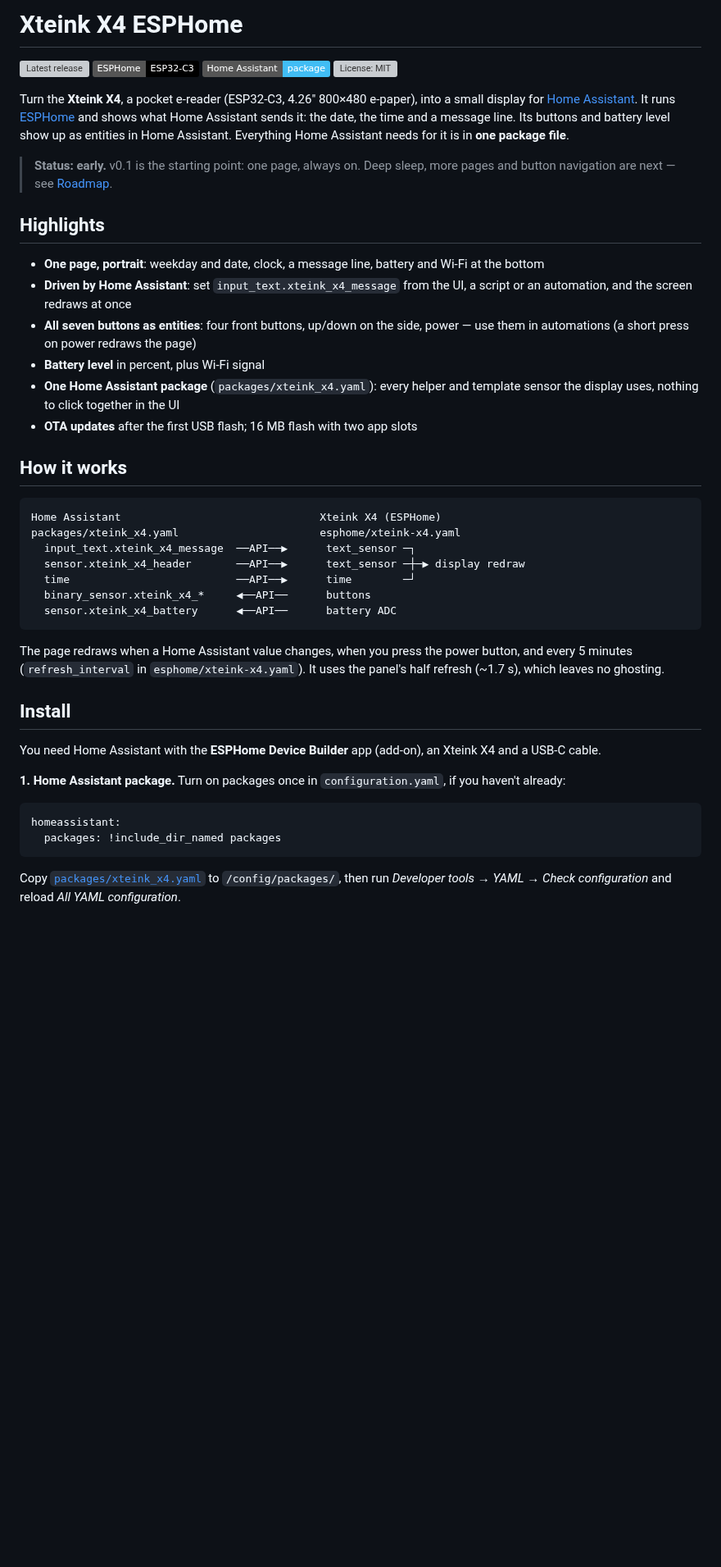
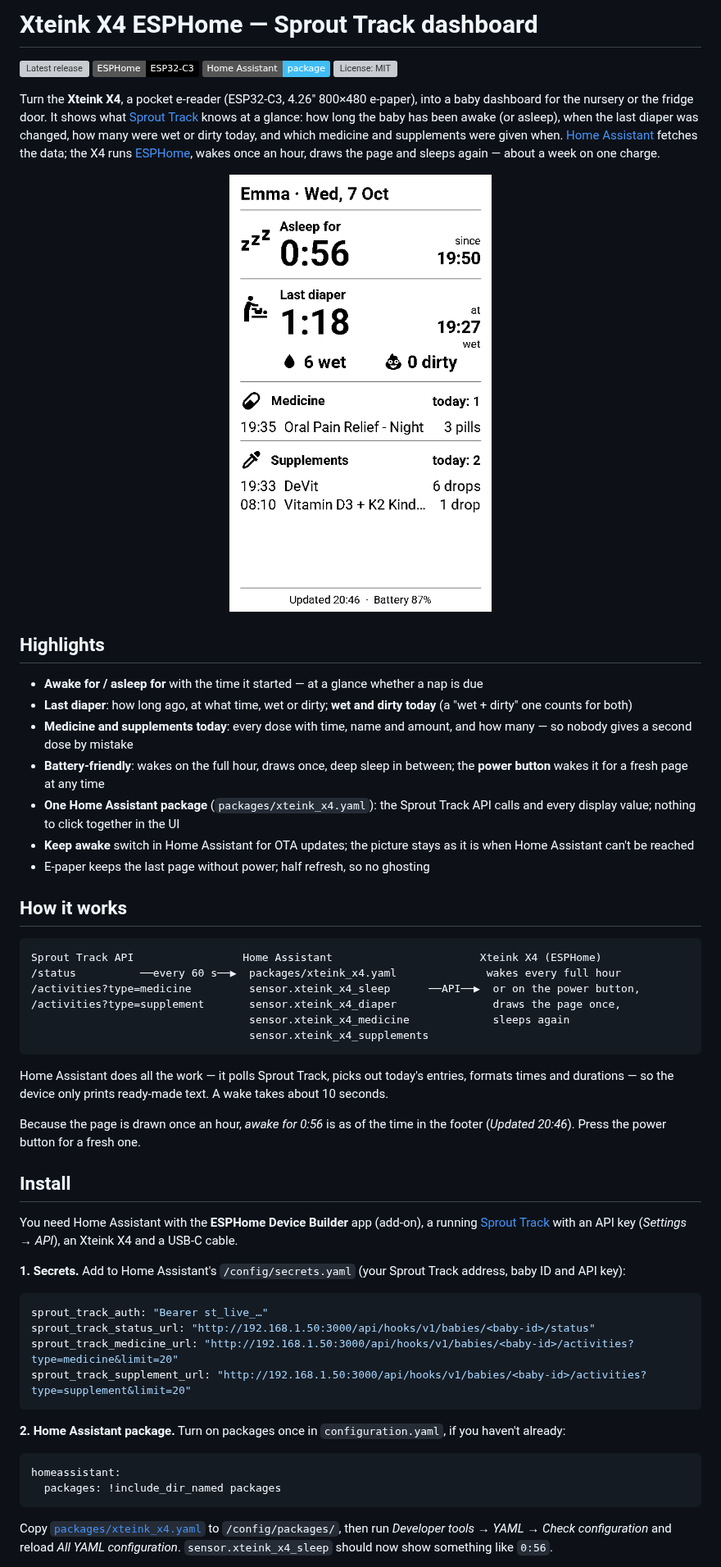
Before and after one commit to Boisti13/xteink-x4-esphome, a Markdown page: README.md, the part around one of its changes. Shown at 82% size. Drawn GitHub-style; pictures changed too: docs/preview.png (added); badges without logos; blank space fills up the shorter version; grey boxes are pictures that could not be loaded.

````diff
--- a/README.md
+++ b/README.md
@@ -1,4 +1,4 @@
-# Xteink X4 ESPHome
+# Xteink X4 ESPHome — Sprout Track dashboard
 
 [![Latest release](https://img.shields.io/github/v/release/Boisti13/xteink-x4-esphome?label=release)](https://github.com/Boisti13/xteink-x4-esphome/releases/latest)
 [![ESPHome](https://img.shields.io/badge/ESPHome-ESP32--C3-000000?logo=esphome)](https://esphome.io/)
@@ -6,47 +6,61 @@
 [![License: MIT](https://img.shields.io/github/license/Boisti13/xteink-x4-esphome)](LICENSE)
 
 Turn the **Xteink X4**, a pocket e-reader (ESP32-C3, 4.26" 800×480
-e-paper), into a small display for [Home Assistant](https://www.home-assistant.io/).
-It runs [ESPHome](https://esphome.io/) and shows what Home Assistant sends it:
-the date, the time and a message line. Its buttons and battery level show up
-as entities in Home Assistant. Everything Home Assistant needs for it is in
-**one package file**.
+e-paper), into a baby dashboard for the nursery or the fridge door. It shows
+what [Sprout Track](https://github.com/Oak-and-Sprout/sprout-track) knows at
+a glance: how long the baby has been awake (or asleep), when the last diaper
+was changed, how many were wet or dirty today, and which medicine and
+supplements were given when. [Home Assistant](https://www.home-assistant.io/)
+fetches the data; the X4 runs [ESPHome](https://esphome.io/), wakes once an
+hour, draws the page and sleeps again — about a week on one charge.
 
-> **Status: early.** v0.1 is the starting point: one page, always on. Deep
-> sleep, more pages and button navigation are next — see [Roadmap](#roadmap).
+<p align="center"><img src="docs/preview.png" alt="The dashboard page" width="320"></p>
 
 ## Highlights
 
-- **One page, portrait**: weekday and date, clock, a message line, battery and Wi-Fi at the bottom
-- **Driven by Home Assistant**: set `input_text.xteink_x4_message` from the UI, a script or an automation, and the screen redraws at once
-- **All seven buttons as entities**: four front buttons, up/down on the side, power — use them in automations (a short press on power redraws the page)
-- **Battery level** in percent, plus Wi-Fi signal
-- **One Home Assistant package** (`packages/xteink_x4.yaml`): every helper and template sensor the display uses, nothing to click together in the UI
-- **OTA updates** after the first USB flash; 16 MB flash with two app slots
+- **Awake for / asleep for** with the time it started — at a glance whether a nap is due
+- **Last diaper**: how long ago, at what time, wet or dirty; **wet and dirty today** (a "wet + dirty" one counts for both)
+- **Medicine and supplements today**: every dose with time, name and amount, and how many — so nobody gives a second dose by mistake
+- **Battery-friendly**: wakes on the full hour, draws once, deep sleep in between; the **power button** wakes it for a fresh page at any time
+- **One Home Assistant package** (`packages/xteink_x4.yaml`): the Sprout Track API calls and every display value; nothing to click together in the UI
+- **Keep awake** switch in Home Assistant for OTA updates; the picture stays as it is when Home Assistant can't be reached
+- E-paper keeps the last page without power; half refresh, so no ghosting
 
 ## How it works
 
 ```
-Home Assistant                               Xteink X4 (ESPHome)
-packages/xteink_x4.yaml                      esphome/xteink-x4.yaml
-  input_text.xteink_x4_message  ──API──▶      text_sensor ─┐
-  sensor.xteink_x4_header       ──API──▶      text_sensor ─┼─▶ display redraw
-  time                          ──API──▶      time        ─┘
-  binary_sensor.xteink_x4_*     ◀──API──      buttons
-  sensor.xteink_x4_battery      ◀──API──      battery ADC
+Sprout Track API                 Home Assistant                       Xteink X4 (ESPHome)
+/status          ──every 60 s──▶  packages/xteink_x4.yaml              wakes every full hour
+/activities?type=medicine         sensor.xteink_x4_sleep      ──API──▶  or on the power button,
+/activities?type=supplement       sensor.xteink_x4_diaper               draws the page once,
+                                  sensor.xteink_x4_medicine             sleeps again
+                                  sensor.xteink_x4_supplements
 ```
 
-The page redraws when a Home Assistant value changes, when you press the
-power button, and every 5 minutes (`refresh_interval` in
-`esphome/xteink-x4.yaml`). It uses the panel's half refresh (~1.7 s), which
-leaves no ghosting.
+Home Assistant does all the work — it polls Sprout Track, picks out today's
+entries, formats times and durations — so the device only prints ready-made
+text. A wake takes about 10 seconds.
+
+Because the page is drawn once an hour, *awake for 0:56* is as of the time in
+the footer (*Updated 20:46*). Press the power button for a fresh one.
 
 ## Install
 
-You need Home Assistant with the **ESPHome Device Builder** app (add-on), an
-Xteink X4 and a USB-C cable.
+You need Home Assistant with the **ESPHome Device Builder** app (add-on),
+a running [Sprout Track](https://github.com/Oak-and-Sprout/sprout-track) with an
+API key (*Settings → API*), an Xteink X4 and a USB-C cable.
 
-**1. Home Assistant package.** Turn on packages once in `configuration.yaml`,
+**1. Secrets.** Add to Home Assistant's `/config/secrets.yaml` (your Sprout
+Track address, baby ID and API key):
+
+```yaml
+sprout_track_auth: "Bearer st_live_…"
+sprout_track_status_url: "http://192.168.1.50:3000/api/hooks/v1/babies/<baby-id>/status"
+sprout_track_medicine_url: "http://192.168.1.50:3000/api/hooks/v1/babies/<baby-id>/activities?type=medicine&limit=20"
+sprout_track_supplement_url: "http://192.168.1.50:3000/api/hooks/v1/babies/<baby-id>/activities?type=supplement&limit=20"
+```
+
+**2. Home Assistant package.** Turn on packages once in `configuration.yaml`,
 if you haven't already:
 
 ```yaml
@@ -56,5 +70,6 @@ homeassistant:
 
 Copy [`packages/xteink_x4.yaml`](packages/xteink_x4.yaml) to
 `/config/packages/`, then run *Developer tools → YAML → Check configuration*
-and reload *All YAML configuration*.
+and reload *All YAML configuration*. `sensor.xteink_x4_sleep` should now show
+something like `0:56`.
 
````
Also changed, not shown: other parts of README.md (+46 -50 lines), CHANGELOG.md (+20 -0 lines), 8 other files.
